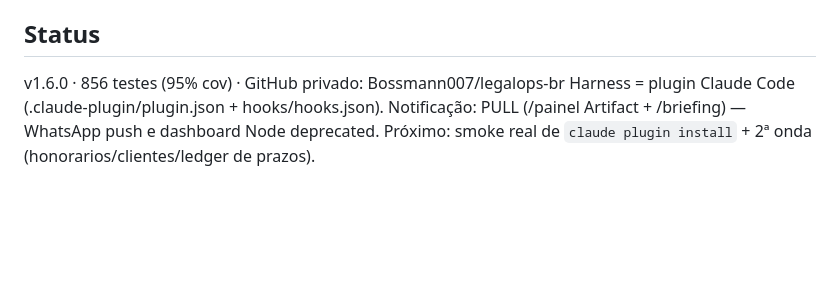
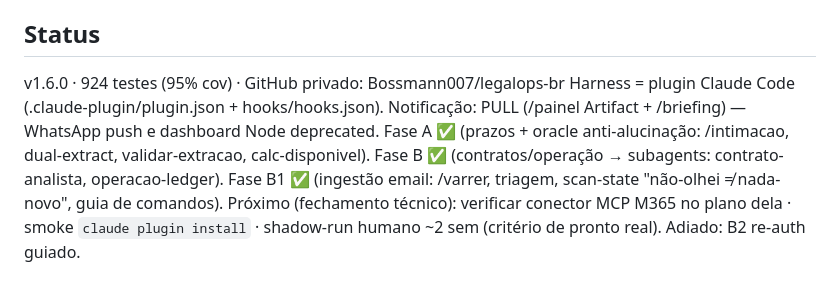
Before and after one commit to Bossmann007/legalops-br, a Markdown page: CLAUDE.md, the part around the change. Drawn GitHub-style; blank space fills up the shorter version.

Commit message:
docs: atualiza Status (924 testes, Fase A/B/B1, proximos passos de fechamento)

```diff
--- a/CLAUDE.md
+++ b/CLAUDE.md
@@ -89,7 +89,10 @@ dashboard/                 — dashboard web Node.js (7 views)
 - Clientes: aliases only (`CLI-021`, hash) — nunca nome real em banco/log
 
 ## Status
-v1.6.0 · 856 testes (95% cov) · GitHub privado: Bossmann007/legalops-br
+v1.6.0 · 924 testes (95% cov) · GitHub privado: Bossmann007/legalops-br
 Harness = plugin Claude Code (.claude-plugin/plugin.json + hooks/hooks.json).
 Notificação: PULL (/painel Artifact + /briefing) — WhatsApp push e dashboard Node deprecated.
-Próximo: smoke real de `claude plugin install` + 2ª onda (honorarios/clientes/ledger de prazos).
+Fase A ✅ (prazos + oracle anti-alucinação: /intimacao, dual-extract, validar-extracao, calc-disponivel).
+Fase B ✅ (contratos/operação → subagents: contrato-analista, operacao-ledger).
+Fase B1 ✅ (ingestão email: /varrer, triagem, scan-state "não-olhei ≠ nada-novo", guia de comandos).
+Próximo (fechamento técnico): verificar conector MCP M365 no plano dela · smoke `claude plugin install` · shadow-run humano ~2 sem (critério de pronto real). Adiado: B2 re-auth guiado.
```
